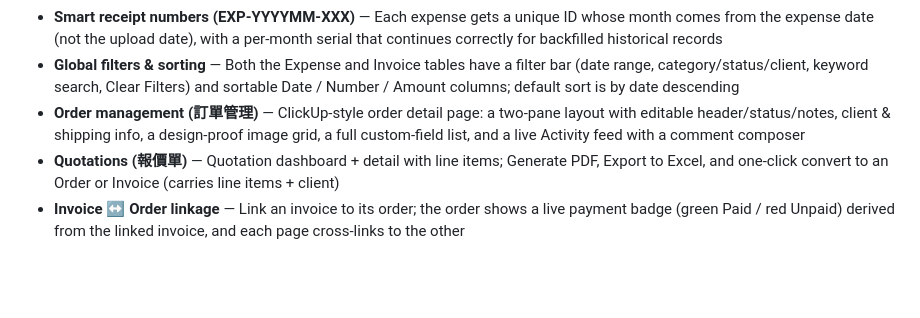
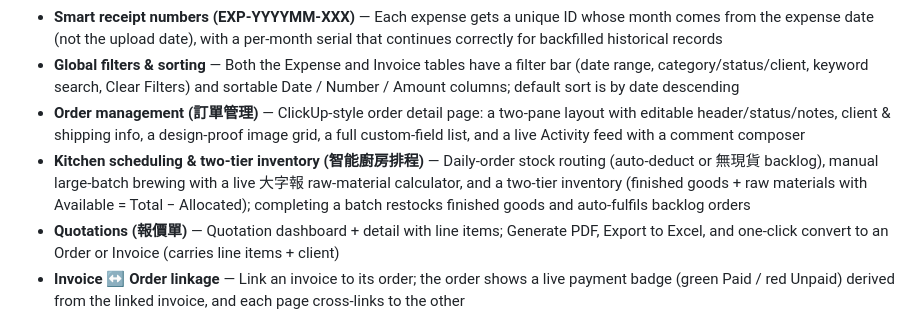
Before and after one commit to honssa-create/invoicegenerator, a Markdown page: README.md, the part around the change. Rendered like a GitHub page; blank space fills up the shorter version.

Commit message:
Document kitchen scheduling and two-tier inventory system
Co-authored-by: honour.vanessa <honour.vanessa@gmail.com>

```diff
--- a/README.md
+++ b/README.md
@@ -14,6 +14,7 @@ A QuickBooks-like financial dashboard with multi-user authentication. Each user
 - **Smart receipt numbers (EXP-YYYYMM-XXX)** — Each expense gets a unique ID whose month comes from the expense date (not the upload date), with a per-month serial that continues correctly for backfilled historical records
 - **Global filters & sorting** — Both the Expense and Invoice tables have a filter bar (date range, category/status/client, keyword search, Clear Filters) and sortable Date / Number / Amount columns; default sort is by date descending
 - **Order management (訂單管理)** — ClickUp-style order detail page: a two-pane layout with editable header/status/notes, client & shipping info, a design-proof image grid, a full custom-field list, and a live Activity feed with a comment composer
+- **Kitchen scheduling & two-tier inventory (智能廚房排程)** — Daily-order stock routing (auto-deduct or 無現貨 backlog), manual large-batch brewing with a live 大字報 raw-material calculator, and a two-tier inventory (finished goods + raw materials with Available = Total − Allocated); completing a batch restocks finished goods and auto-fulfils backlog orders
 - **Quotations (報價單)** — Quotation dashboard + detail with line items; Generate PDF, Export to Excel, and one-click convert to an Order or Invoice (carries line items + client)
 - **Invoice ↔ Order linkage** — Link an invoice to its order; the order shows a live payment badge (green Paid / red Unpaid) derived from the linked invoice, and each page cross-links to the other
 - **Automated 30-day payment reminders** — A daily-runnable job emails clients whose invoices are unpaid after 30 days and logs a `[System]` entry into the invoice's and linked order's activity feed
```
Also changed, not shown: AGENTS.md (+7 -0 lines).
